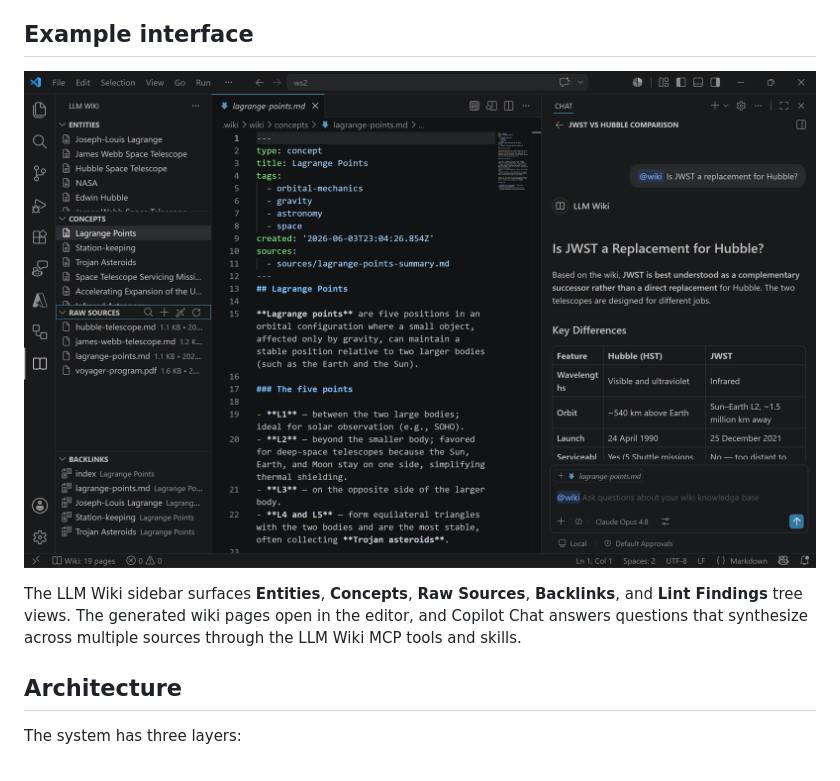
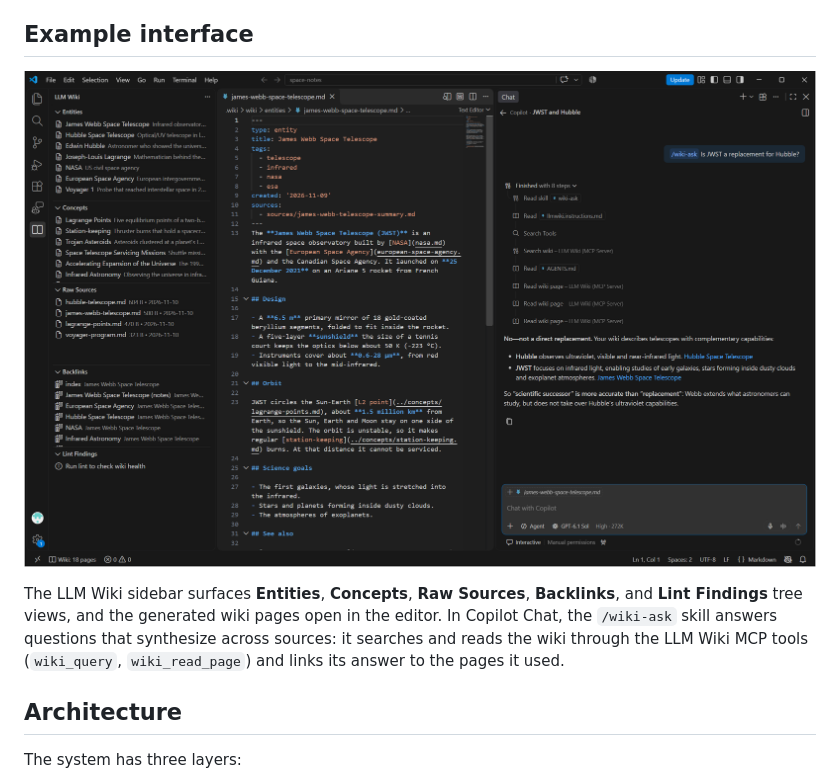
Before and after one commit to microsoft/llmwiki, a Markdown page: README.md, the part around the change. Drawn GitHub-style; pictures changed too: docs/images/interface.png.

Commit message:
docs: refresh README screenshot for skills and MCP tools
Replace the old @wiki chat participant screenshot with one from VS Code 1.144. It shows the /wiki-ask skill answering through the LLM Wiki MCP tools in Copilot Chat, and the sidebar's new Lint Findings view.

Co-authored-by: Copilot <223556219+Copilot@users.noreply.github.com>

```diff
--- a/README.md
+++ b/README.md
@@ -13,9 +13,9 @@ You never write the wiki yourself. You curate sources, ask questions, and think.
 
 ## Example interface
 
-![LLM Wiki running in VS Code — tree views for entities, concepts, raw sources, and backlinks on the left, a wiki page in the editor, and Copilot Chat answering a cross-document question from the wiki on the right.](docs/images/interface.png)
+![LLM Wiki running in VS Code — the LLM Wiki sidebar with Entities, Concepts, Raw Sources, Backlinks, and Lint Findings views on the left, a wiki page in the editor, and Copilot Chat on the right answering "/wiki-ask Is JWST a replacement for Hubble?" by calling the LLM Wiki MCP tools and citing the wiki pages it used.](docs/images/interface.png)
 
-The LLM Wiki sidebar surfaces **Entities**, **Concepts**, **Raw Sources**, **Backlinks**, and **Lint Findings** tree views. The generated wiki pages open in the editor, and Copilot Chat answers questions that synthesize across multiple sources through the LLM Wiki MCP tools and skills.
+The LLM Wiki sidebar surfaces **Entities**, **Concepts**, **Raw Sources**, **Backlinks**, and **Lint Findings** tree views, and the generated wiki pages open in the editor. In Copilot Chat, the `/wiki-ask` skill answers questions that synthesize across sources: it searches and reads the wiki through the LLM Wiki MCP tools (`wiki_query`, `wiki_read_page`) and links its answer to the pages it used.
 
 ## Architecture
 
```
